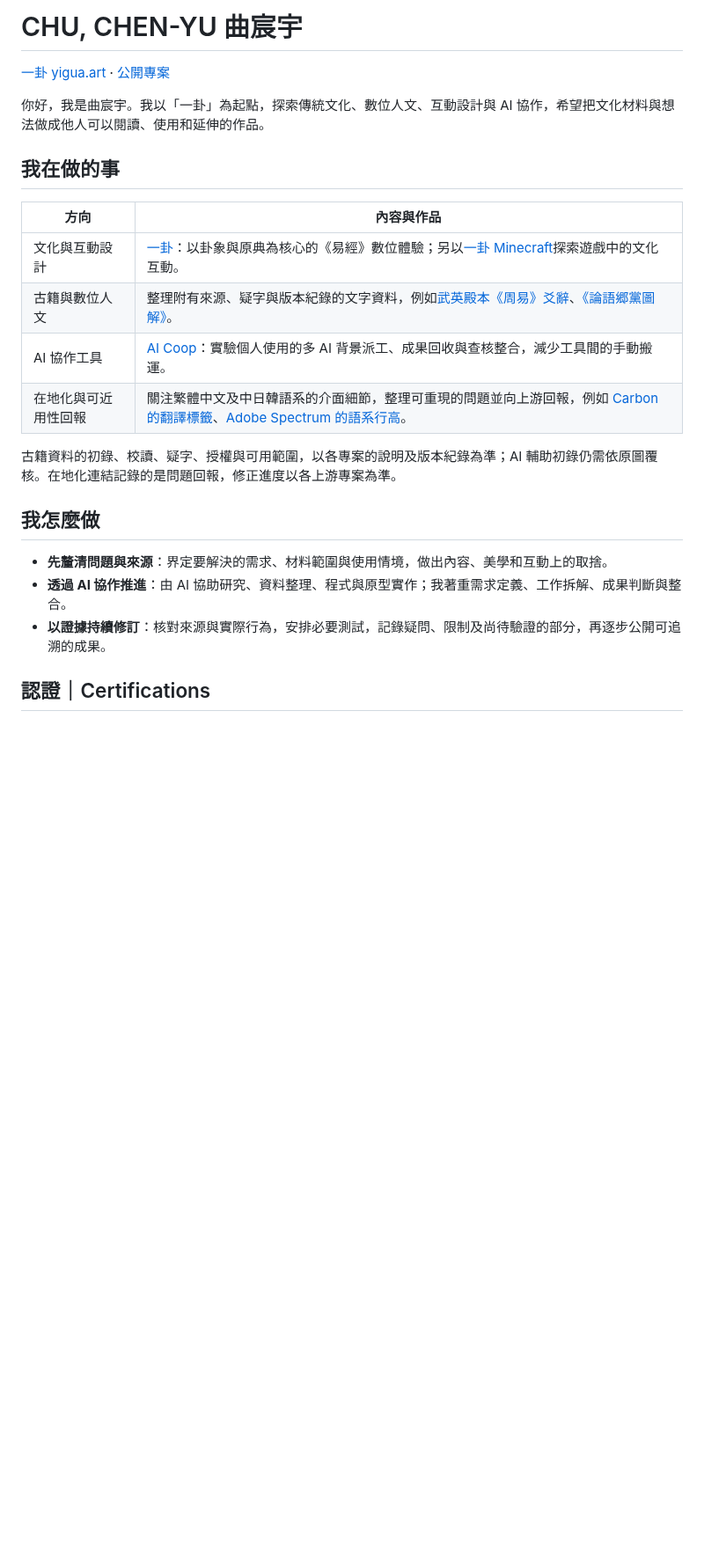
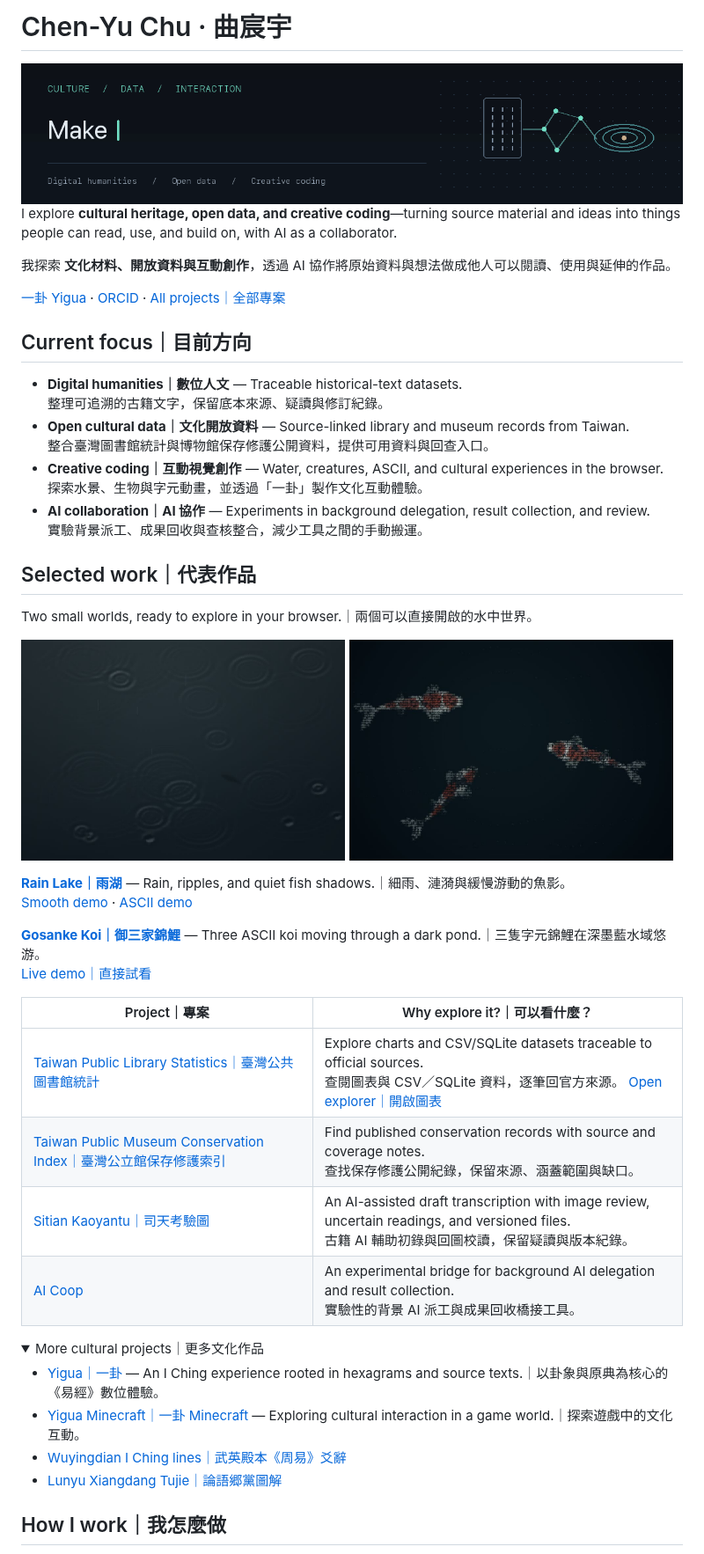
Before and after one commit to poplolioi11/poplolioi11, a Markdown page: README.md, the part around one of its changes. Shown at 88% size. GitHub-like rendering; pictures changed too: assets/focus.gif (added), assets/gosanke-koi.jpg (added), assets/rain-lake.jpg (added); folded sections open; blank space fills up the shorter version.

Commit message:
Refresh bilingual profile with cultural data and creative coding projects

```diff
--- a/README.md
+++ b/README.md
@@ -1,25 +1,52 @@
-# CHU, CHEN-YU 曲宸宇
+# Chen-Yu Chu · 曲宸宇
 
-[一卦 yigua.art](https://yigua.art/) · [公開專案](https://github.com/poplolioi11?tab=repositories)
+<picture>
+  <source media="(prefers-reduced-motion: reduce)" srcset="assets/focus-static.png">
+  <img src="assets/focus.gif" alt="Connecting cultural heritage, open data, and interactive experiences｜串起文化材料、開放資料與互動體驗" width="100%">
+</picture>
 
-你好，我是曲宸宇。我以「一卦」為起點，探索傳統文化、數位人文、互動設計與 AI 協作，希望把文化材料與想法做成他人可以閱讀、使用和延伸的作品。
+I explore **cultural heritage, open data, and creative coding**—turning source material and ideas into things people can read, use, and build on, with AI as a collaborator.
 
-## 我在做的事
+我探索 **文化材料、開放資料與互動創作**，透過 AI 協作將原始資料與想法做成他人可以閱讀、使用與延伸的作品。
 
-| 方向 | 內容與作品 |
+[一卦 Yigua](https://yigua.art/) · [ORCID](https://orcid.org/0009-0003-9738-6914) · [All projects｜全部專案](https://github.com/poplolioi11?tab=repositories)
+
+## Current focus｜目前方向
+
+- **Digital humanities｜數位人文** — Traceable historical-text datasets.<br>整理可追溯的古籍文字，保留底本來源、疑讀與修訂紀錄。
+- **Open cultural data｜文化開放資料** — Source-linked library and museum records from Taiwan.<br>整合臺灣圖書館統計與博物館保存修護公開資料，提供可用資料與回查入口。
+- **Creative coding｜互動視覺創作** — Water, creatures, ASCII, and cultural experiences in the browser.<br>探索水景、生物與字元動畫，並透過「一卦」製作文化互動體驗。
+- **AI collaboration｜AI 協作** — Experiments in background delegation, result collection, and review.<br>實驗背景派工、成果回收與查核整合，減少工具之間的手動搬運。
+
+## Selected work｜代表作品
+
+Two small worlds, ready to explore in your browser.｜兩個可以直接開啟的水中世界。
+
+<a href="https://poplolioi11.github.io/rain-lake/smooth/"><img src="assets/rain-lake.jpg" width="49%" alt="Rain Lake：深藍湖面上的細雨與交疊漣漪"></a>
+<a href="https://poplolioi11.github.io/gosanke-koi/"><img src="assets/gosanke-koi.jpg" width="49%" alt="Gosanke Koi：深墨藍水域中的三隻字元錦鯉"></a>
+
+**[Rain Lake｜雨湖](https://github.com/poplolioi11/rain-lake)** — Rain, ripples, and quiet fish shadows.｜細雨、漣漪與緩慢游動的魚影。<br>
+[Smooth demo](https://poplolioi11.github.io/rain-lake/smooth/) · [ASCII demo](https://poplolioi11.github.io/rain-lake/ascii/)
+
+**[Gosanke Koi｜御三家錦鯉](https://github.com/poplolioi11/gosanke-koi)** — Three ASCII koi moving through a dark pond.｜三隻字元錦鯉在深墨藍水域悠游。<br>
+[Live demo｜直接試看](https://poplolioi11.github.io/gosanke-koi/)
+
+| Project｜專案 | Why explore it?｜可以看什麼？ |
 | --- | --- |
-| 文化與互動設計 | [一卦](https://yigua.art/)：以卦象與原典為核心的《易經》數位體驗；另以[一卦 Minecraft](https://github.com/poplolioi11/yigua-minecraft)探索遊戲中的文化互動。 |
-| 古籍與數位人文 | 整理附有來源、疑字與版本紀錄的文字資料，例如[武英殿本《周易》爻辭](https://github.com/poplolioi11/yigua-wuyingdian-lines)、[《論語郷黨圖解》](https://github.com/poplolioi11/kyoto-rb00009915-lunyu-xiangdang-tujie-1812)。 |
-| AI 協作工具 | [AI Coop](https://github.com/poplolioi11/ai-coop)：實驗個人使用的多 AI 背景派工、成果回收與查核整合，減少工具間的手動搬運。 |
-| 在地化與可近用性回報 | 關注繁體中文及中日韓語系的介面細節，整理可重現的問題並向上游回報，例如 [Carbon 的翻譯標籤](https://github.com/carbon-design-system/carbon/issues/23846)、[Adobe Spectrum 的語系行高](https://github.com/adobe/spectrum-web-components/issues/6861)。 |
+| [Taiwan Public Library Statistics｜臺灣公共圖書館統計](https://github.com/poplolioi11/tw-public-library-statistics) | Explore charts and CSV/SQLite datasets traceable to official sources.<br>查閱圖表與 CSV／SQLite 資料，逐筆回官方來源。 [Open explorer｜開啟圖表](https://poplolioi11.github.io/tw-public-library-statistics/) |
+| [Taiwan Public Museum Conservation Index｜臺灣公立館保存修護索引](https://github.com/poplolioi11/tw-public-museum-conservation) | Find published conservation records with source and coverage notes.<br>查找保存修護公開紀錄，保留來源、涵蓋範圍與缺口。 |
+| [Sitian Kaoyantu｜司天考驗圖](https://github.com/poplolioi11/ms-chin-c25-sitian-kaoyantu) | An AI-assisted draft transcription with image review, uncertain readings, and versioned files.<br>古籍 AI 輔助初錄與回圖校讀，保留疑讀與版本紀錄。 |
+| [AI Coop](https://github.com/poplolioi11/ai-coop) | An experimental bridge for background AI delegation and result collection.<br>實驗性的背景 AI 派工與成果回收橋接工具。 |
 
-古籍資料的初錄、校讀、疑字、授權與可用範圍，以各專案的說明及版本紀錄為準；AI 輔助初錄仍需依原圖覆核。在地化連結記錄的是問題回報，修正進度以各上游專案為準。
+<details>
+<summary>More cultural projects｜更多文化作品</summary>
 
-## 我怎麼做
+- [Yigua｜一卦](https://yigua.art/) — An I Ching experience rooted in hexagrams and source texts.｜以卦象與原典為核心的《易經》數位體驗。
+- [Yigua Minecraft｜一卦 Minecraft](https://github.com/poplolioi11/yigua-minecraft) — Exploring cultural interaction in a game world.｜探索遊戲中的文化互動。
+- [Wuyingdian I Ching lines｜武英殿本《周易》爻辭](https://github.com/poplolioi11/yigua-wuyingdian-lines)
+- [Lunyu Xiangdang Tujie｜論語郷黨圖解](https://github.com/poplolioi11/kyoto-rb00009915-lunyu-xiangdang-tujie-1812)
 
-- **先釐清問題與來源**：界定要解決的需求、材料範圍與使用情境，做出內容、美學和互動上的取捨。
-- **透過 AI 協作推進**：由 AI 協助研究、資料整理、程式與原型實作；我著重需求定義、工作拆解、成果判斷與整合。
-- **以證據持續修訂**：核對來源與實際行為，安排必要測試，記錄疑問、限制及尚待驗證的部分，再逐步公開可追溯的成果。
+</details>
 
-## 認證｜Certifications
+## How I work｜我怎麼做
 
```
Also changed, not shown: other parts of README.md (+23 -3 lines), assets/CREDITS.md (added, +29 -0 lines), assets/focus-static.png (added).
